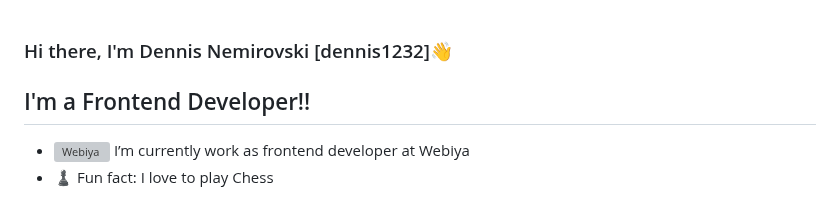
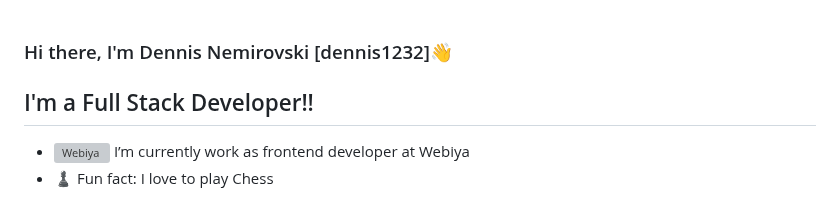
Before and after one commit to dennis1232/dennis1232, a Markdown page: README.md, the part around the change. Drawn GitHub-style; grey boxes are pictures that could not be loaded.

```diff
--- a/README.md
+++ b/README.md
@@ -1,6 +1,6 @@
 ### Hi there, I'm Dennis Nemirovski [dennis1232]👋
 
-## I'm a Frontend Developer!!
+## I'm a Full Stack Developer!!
 
 - <img align="left" width='20px' alt="Webiya" src="https://user-images.githubusercontent.com/71782308/184856140-69cce1bc-a328-499e-b80e-855eb0f642f8.png" /> I’m currently work as frontend developer at Webiya
 - ♟ Fun fact: I love to play Chess
```
